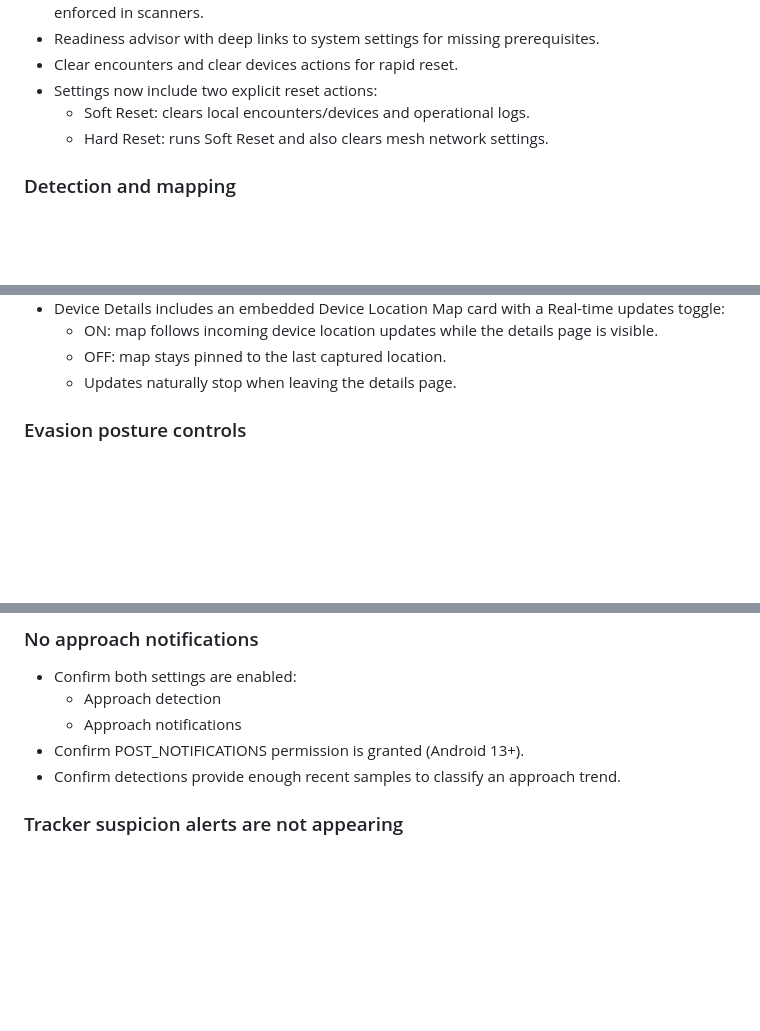
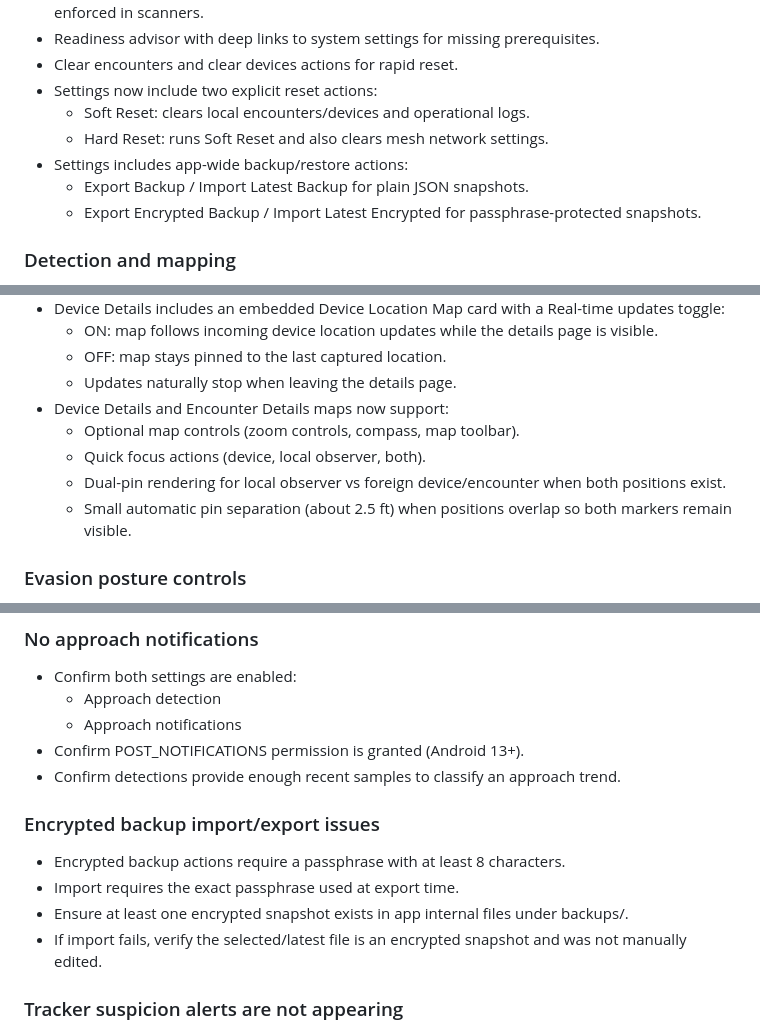
Before and after one commit to BreezeRo/argusdroid, a Markdown page: README.md, 3 parts joined by grey strips. GitHub-like rendering; blank space fills up the shorter version.

Commit message:
docs(readme): document encrypted backups, mesh notifications, and detail-map controls
Refresh README to reflect current app behavior: encrypted backup export/import options, mesh wipe/peer connectivity system notifications, and dual-pin detail map controls with overlap separation.

Add runtime/troubleshooting notes for notification-driven features and encrypted backup import requirements.

```diff
--- a/README.md
+++ b/README.md
@@ -34,6 +34,9 @@ Argusdroid is an Android app for on-device radio encounter intelligence. It coll
 - Settings now include two explicit reset actions:
 	- Soft Reset: clears local encounters/devices and operational logs.
 	- Hard Reset: runs Soft Reset and also clears mesh network settings.
+- Settings includes app-wide backup/restore actions:
+	- Export Backup / Import Latest Backup for plain JSON snapshots.
+	- Export Encrypted Backup / Import Latest Encrypted for passphrase-protected snapshots.
 
 ### Detection and mapping
 
@@ -99,6 +105,11 @@ Argusdroid is an Android app for on-device radio encounter intelligence. It coll
 	- ON: map follows incoming device location updates while the details page is visible.
 	- OFF: map stays pinned to the last captured location.
 	- Updates naturally stop when leaving the details page.
+- Device Details and Encounter Details maps now support:
+	- Optional map controls (zoom controls, compass, map toolbar).
+	- Quick focus actions (device, local observer, both).
+	- Dual-pin rendering for local observer vs foreign device/encounter when both positions exist.
+	- Small automatic pin separation (about 2.5 ft) when positions overlap so both markers remain visible.
 
 ### Evasion posture controls
 
@@ -221,6 +234,13 @@ This behavior is intentional to support short intervals while still supporting p
 	- Approach notifications
 - Confirm POST_NOTIFICATIONS permission is granted (Android 13+).
 - Confirm detections provide enough recent samples to classify an approach trend.
+
+### Encrypted backup import/export issues
+
+- Encrypted backup actions require a passphrase with at least 8 characters.
+- Import requires the exact passphrase used at export time.
+- Ensure at least one encrypted snapshot exists in app internal files under backups/.
+- If import fails, verify the selected/latest file is an encrypted snapshot and was not manually edited.
 
 ### Tracker suspicion alerts are not appearing
 
```
Also changed, not shown: other parts of README.md (+5 -0 lines).
